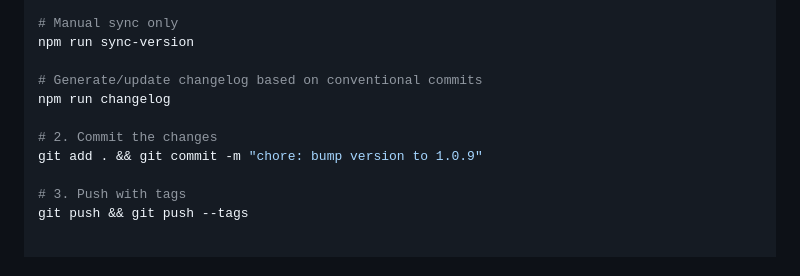
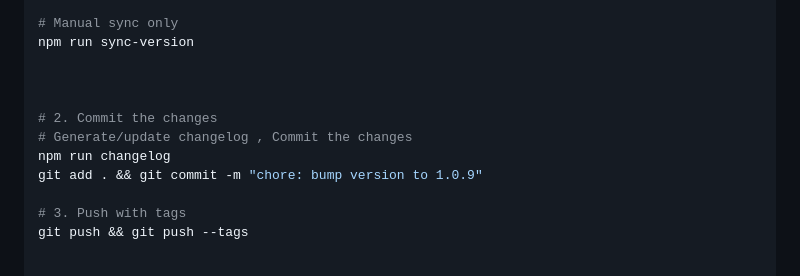
Before and after one commit to mauijay/island-art, a Markdown page: README.md, the part around the change. GitHub-like rendering.

```diff
--- a/README.md
+++ b/README.md
@@ -680,10 +680,11 @@ npm run bump:major    # 1.0.9 → 2.0.0
 # Manual sync only
 npm run sync-version
 
-# Generate/update changelog based on conventional commits
-npm run changelog
+
 
 # 2. Commit the changes
+# Generate/update changelog , Commit the changes
+npm run changelog
 git add . && git commit -m "chore: bump version to 1.0.9"
 
 # 3. Push with tags
```
